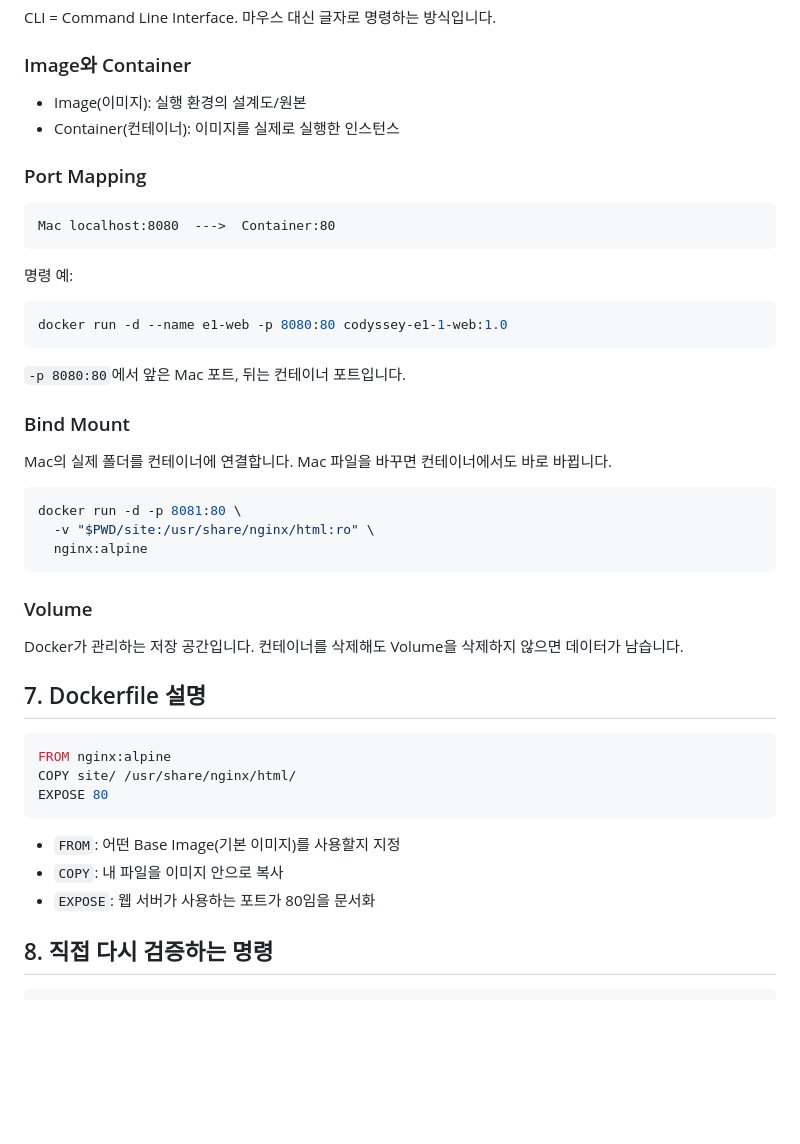
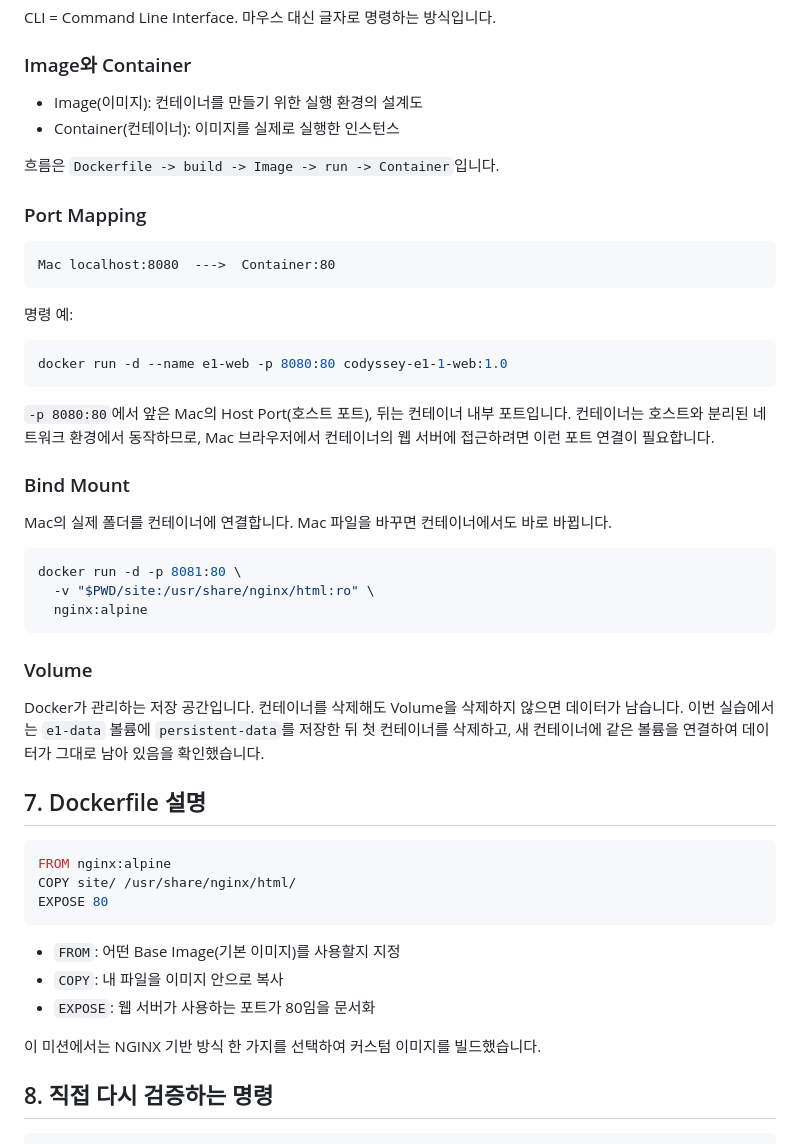
Before and after one commit to usernameffas/codyssey-e1-1, a Markdown page: README.md, the part around one of its changes. GitHub-like rendering; blank space fills up the shorter version.

````diff
--- a/README.md
+++ b/README.md
@@ -73,8 +74,10 @@ chmod +x scripts/*.sh
 CLI = Command Line Interface. 마우스 대신 글자로 명령하는 방식입니다.
 
 ### Image와 Container
-- Image(이미지): 실행 환경의 설계도/원본
+- Image(이미지): 컨테이너를 만들기 위한 실행 환경의 설계도
 - Container(컨테이너): 이미지를 실제로 실행한 인스턴스
+
+흐름은 `Dockerfile -> build -> Image -> run -> Container`입니다.
 
 ### Port Mapping
 
@@ -88,7 +91,8 @@ Mac localhost:8080  --->  Container:80
 docker run -d --name e1-web -p 8080:80 codyssey-e1-1-web:1.0
 ```
 
-`-p 8080:80`에서 앞은 Mac 포트, 뒤는 컨테이너 포트입니다.
+`-p 8080:80`에서 앞은 Mac의 Host Port(호스트 포트), 뒤는 컨테이너 내부 포트입니다.
+컨테이너는 호스트와 분리된 네트워크 환경에서 동작하므로, Mac 브라우저에서 컨테이너의 웹 서버에 접근하려면 이런 포트 연결이 필요합니다.
 
 ### Bind Mount
 Mac의 실제 폴더를 컨테이너에 연결합니다. Mac 파일을 바꾸면 컨테이너에서도 바로 바뀝니다.
@@ -101,6 +105,7 @@ docker run -d -p 8081:80 \
 
 ### Volume
 Docker가 관리하는 저장 공간입니다. 컨테이너를 삭제해도 Volume을 삭제하지 않으면 데이터가 남습니다.
+이번 실습에서는 `e1-data` 볼륨에 `persistent-data`를 저장한 뒤 첫 컨테이너를 삭제하고, 새 컨테이너에 같은 볼륨을 연결하여 데이터가 그대로 남아 있음을 확인했습니다.
 
 ## 7. Dockerfile 설명
 
@@ -113,6 +118,8 @@ EXPOSE 80
 - `FROM`: 어떤 Base Image(기본 이미지)를 사용할지 지정
 - `COPY`: 내 파일을 이미지 안으로 복사
 - `EXPOSE`: 웹 서버가 사용하는 포트가 80임을 문서화
+
+이 미션에서는 NGINX 기반 방식 한 가지를 선택하여 커스텀 이미지를 빌드했습니다.
 
 ## 8. 직접 다시 검증하는 명령
 
````
Also changed, not shown: other parts of README.md (+99 -23 lines).
